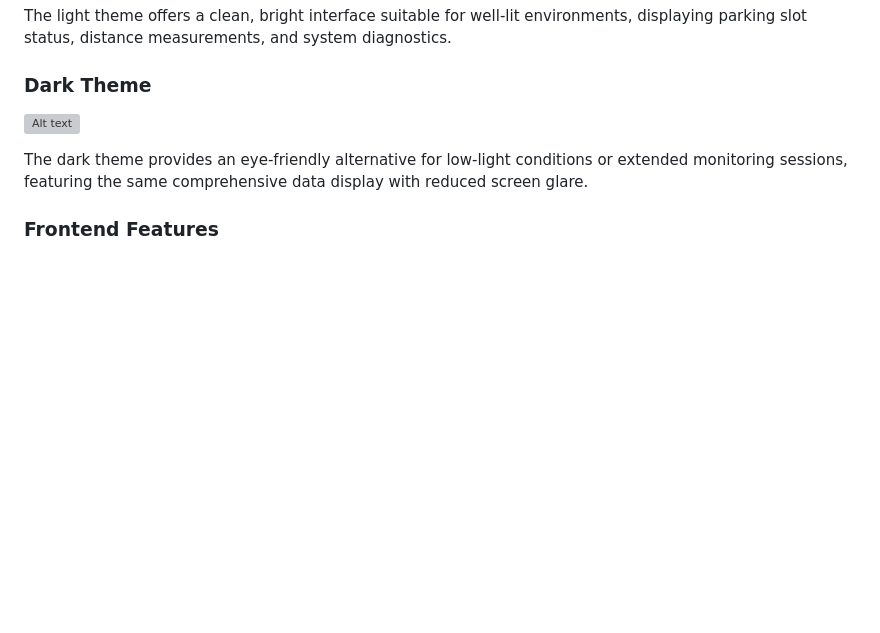
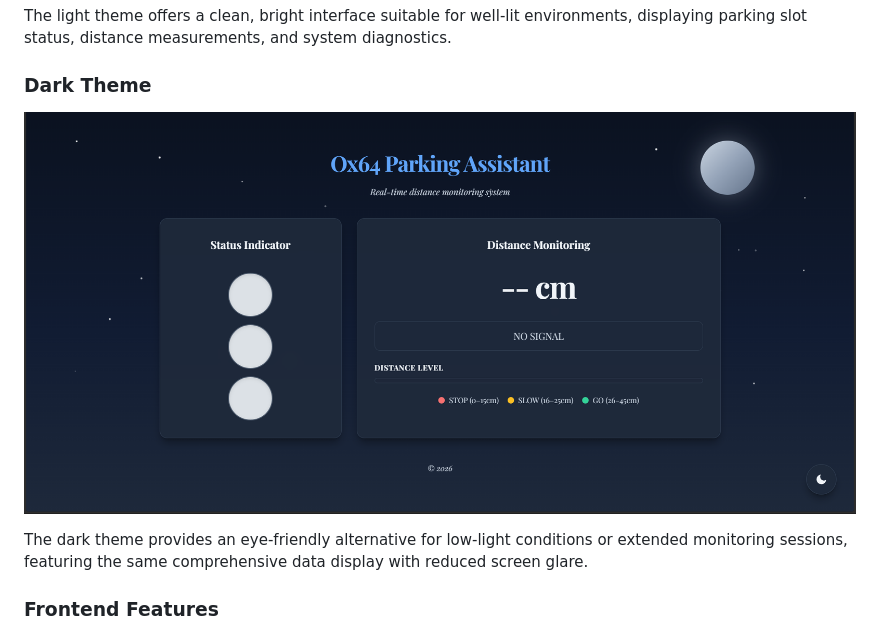
Before and after one commit to okjazim/Parking-Dect, a Markdown page: README.md, the part around one of its changes. GitHub-like rendering; blank space fills up the shorter version; grey boxes are pictures that could not be loaded.

```diff
--- a/README.md
+++ b/README.md
@@ -211,7 +211,7 @@ The system includes a responsive web interface that automatically opens in the d
 The light theme offers a clean, bright interface suitable for well-lit environments, displaying parking slot status, distance measurements, and system diagnostics.
 
 ### Dark Theme
-![Alt text](image.png)
+![Dark Theme](assests/image.png)
 
 The dark theme provides an eye-friendly alternative for low-light conditions or extended monitoring sessions, featuring the same comprehensive data display with reduced screen glare.
 
```
Also changed, not shown: other parts of README.md (+1 -1 lines).
